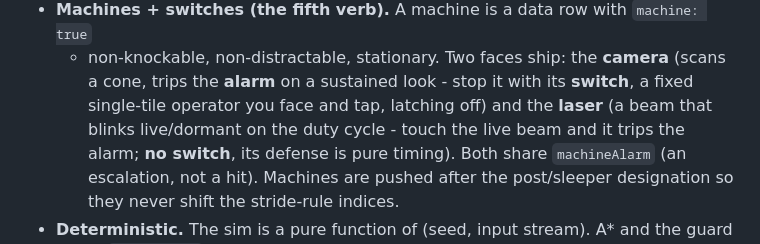
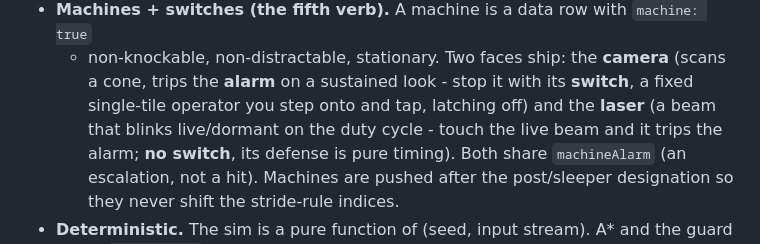
Before and after one commit to ill13/sneaky, a Markdown page: README.md, the part around the change. Drawn GitHub-style.

Commit message:
docs: README switch wording (step onto, not face)

```diff
--- a/README.md
+++ b/README.md
@@ -89,7 +89,7 @@ no file owns both rules and DOM.
 - **Machines + switches (the fifth verb).** A machine is a data row with `machine: true`
   - non-knockable, non-distractable, stationary. Two faces ship: the **camera** (scans a
   cone, trips the **alarm** on a sustained look - stop it with its **switch**, a fixed
-  single-tile operator you face and tap, latching off) and the **laser** (a beam that blinks
+  single-tile operator you step onto and tap, latching off) and the **laser** (a beam that blinks
   live/dormant on the duty cycle - touch the live beam and it trips the alarm; **no switch**,
   its defense is pure timing). Both share `machineAlarm` (an escalation, not a hit). Machines
   are pushed after the post/sleeper designation so they never shift the stride-rule indices.
```
